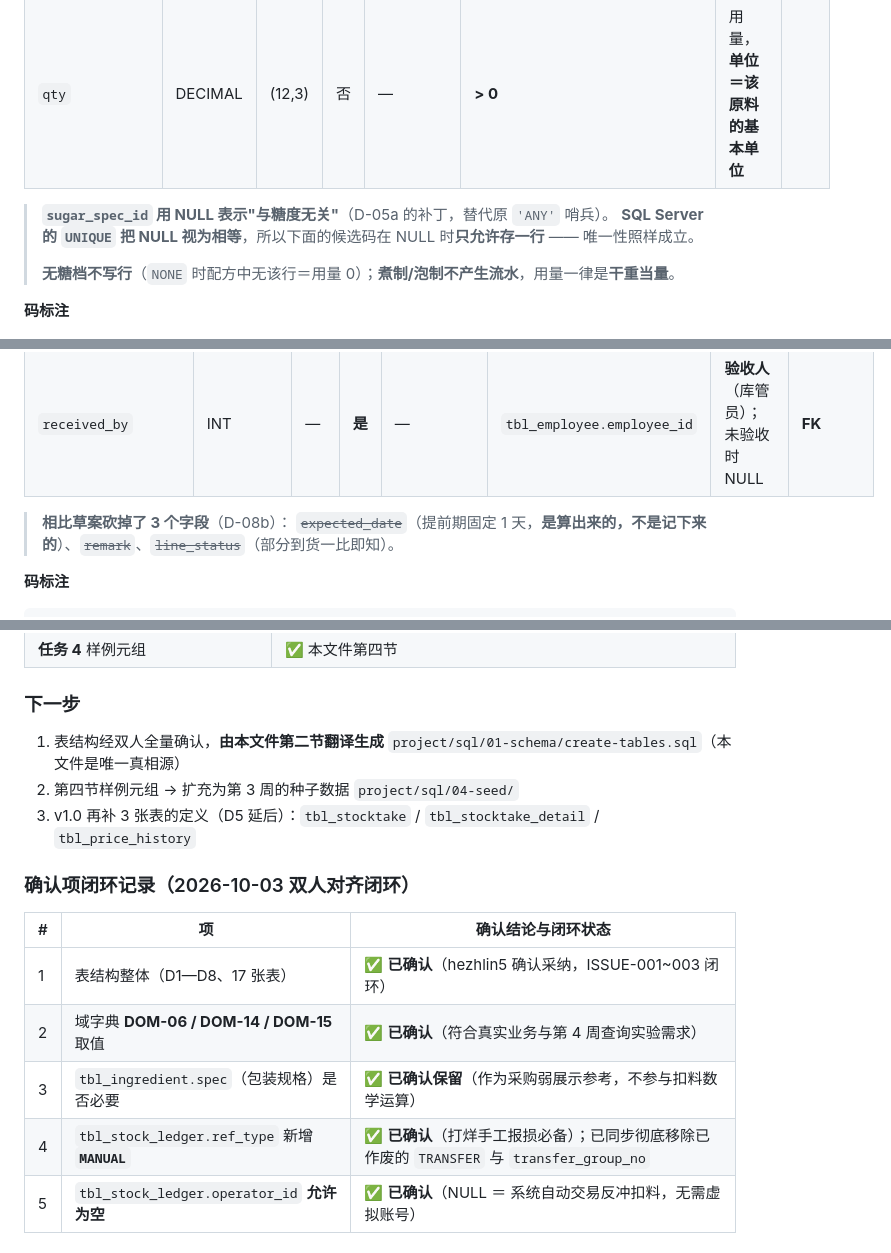
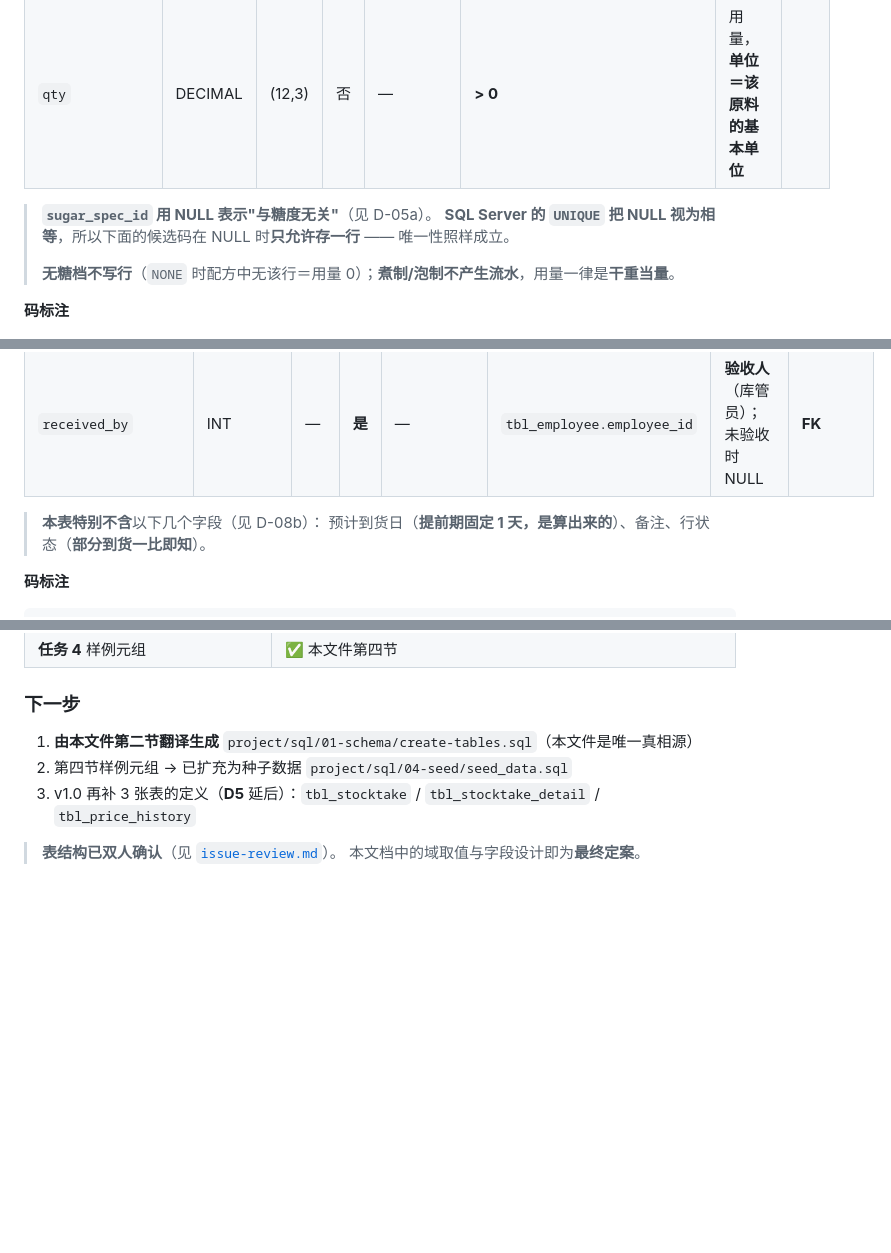
Before and after one commit to DiSod/milkteaShop2026forH, a Markdown page: project/docs/data-dictionary.md, 3 parts joined by grey strips. Rendered like a GitHub page; blank space fills up the shorter version.

Commit message:
docs: 阶段报告与数据字典同步至第 2 周末状态
- report.md：1.3.5 补「裁决结果：ISSUE-001~003 已全部闭环」含三处分歧点的对方表态

- report.md：2.1 数据源已登记；2.2 补「仿真造数与种子数据」成果（7 天/90 天、台账自洽断言）

- report.md：3.2「尚未解决的问题」只列真正未决的 4 项（去掉已解决项与「状态变化」列）

- data-dictionary.md：去掉「确认项闭环记录」表与 DEPRECATED 措辞，域取值即最终定案

- 两份文档均不保留修订痕迹

````diff
--- a/project/docs/data-dictionary.md
+++ b/project/docs/data-dictionary.md
@@ -297,7 +297,7 @@ PK      : spec_option_id
 | `ingredient_id` | INT | — | 否 | — | `tbl_ingredient.ingredient_id` | 原料 | **FK** |
 | `qty` | DECIMAL | (12,3) | 否 | — | **> 0** | 用量，**单位＝该原料的基本单位** | |
 
-> **`sugar_spec_id` 用 NULL 表示"与糖度无关"**（D-05a 的补丁，替代原 `'ANY'` 哨兵）。
+> **`sugar_spec_id` 用 NULL 表示"与糖度无关"**（见 D-05a）。
 > **SQL Server 的 `UNIQUE` 把 NULL 视为相等**，所以下面的候选码在 NULL 时**只允许存一行** —— 唯一性照样成立。
 >
 > **无糖档不写行**（`NONE` 时配方中无该行＝用量 0）；**煮制/泡制不产生流水**，用量一律是**干重当量**。
@@ -574,8 +574,8 @@ PK      : coupon_id
 | `ordered_by` | INT | — | 否 | — | `tbl_employee.employee_id` | **下单人**（店长拍板） | **FK** |
 | `received_by` | INT | — | **是** | — | `tbl_employee.employee_id` | **验收人**（库管员）；未验收时 NULL | **FK** |
 
-> **相比草案砍掉了 3 个字段**（D-08b）：
-> ~~`expected_date`~~（提前期固定 1 天，**是算出来的，不是记下来的**）、~~`remark`~~、~~`line_status`~~（部分到货一比即知）。
+> **本表特别不含**以下几个字段（见 D-08b）：
+> 预计到货日（**提前期固定 1 天，是算出来的**）、备注、行状态（**部分到货一比即知**）。
 
 **码标注**
 ```
@@ -932,17 +932,9 @@ PK      : purchase_order_detail_id
 
 ### 下一步
 
-1. 表结构经双人全量确认，**由本文件第二节翻译生成**
-   `project/sql/01-schema/create-tables.sql`（本文件是唯一真相源）
-2. 第四节样例元组 → 扩充为第 3 周的种子数据 `project/sql/04-seed/`
-3. v1.0 再补 3 张表的定义（D5 延后）：`tbl_stocktake` / `tbl_stocktake_detail` / `tbl_price_history`
+1. **由本文件第二节翻译生成** `project/sql/01-schema/create-tables.sql`（本文件是唯一真相源）
+2. 第四节样例元组 → 已扩充为种子数据 `project/sql/04-seed/seed_data.sql`
+3. v1.0 再补 3 张表的定义（**D5** 延后）：`tbl_stocktake` / `tbl_stocktake_detail` / `tbl_price_history`
 
-### 确认项闭环记录（2026-10-03 双人对齐闭环）
-
-| # | 项 | 确认结论与闭环状态 |
-|---|---|---|
-| 1 | 表结构整体（D1—D8、17 张表） | ✅ **已确认**（hezhlin5 确认采纳，ISSUE-001~003 闭环） |
-| 2 | 域字典 **DOM-06 / DOM-14 / DOM-15** 取值 | ✅ **已确认**（符合真实业务与第 4 周查询实验需求） |
-| 3 | `tbl_ingredient.spec`（包装规格）是否必要 | ✅ **已确认保留**（作为采购弱展示参考，不参与扣料数学运算） |
-| 4 | `tbl_stock_ledger.ref_type` 新增 **`MANUAL`** | ✅ **已确认**（打烊手工报损必备）；已同步彻底移除已作废的 `TRANSFER` 与 `transfer_group_no` |
-| 5 | `tbl_stock_ledger.operator_id` **允许为空** | ✅ **已确认**（NULL ＝ 系统自动交易反冲扣料，无需虚拟账号） |
+> **表结构已双人确认**（见 [`issue-review.md`](../../weeks/week02/issue-review.md)）。
+> 本文档中的域取值与字段设计即为**最终定案**。
````
Also changed, not shown: 1 other file.
